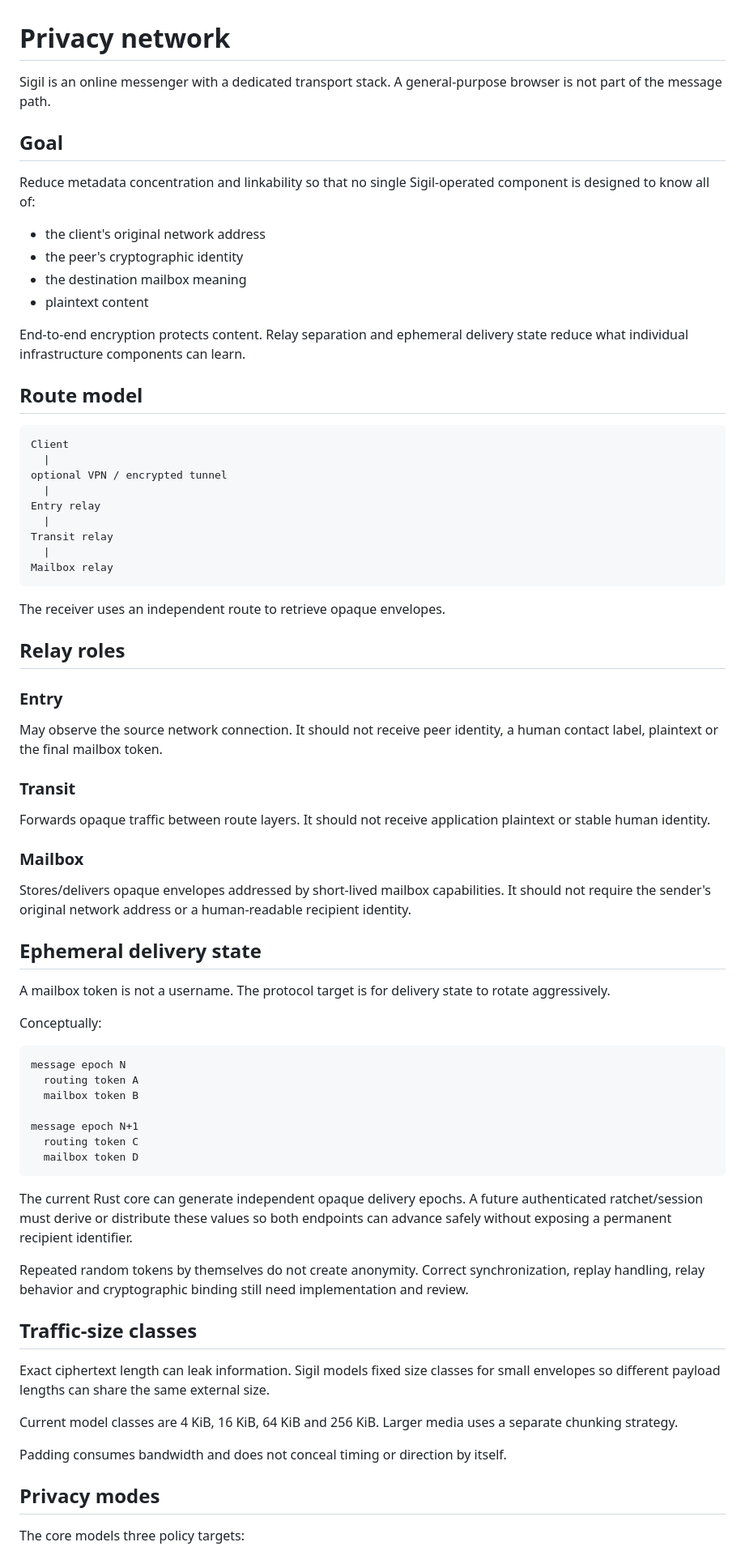
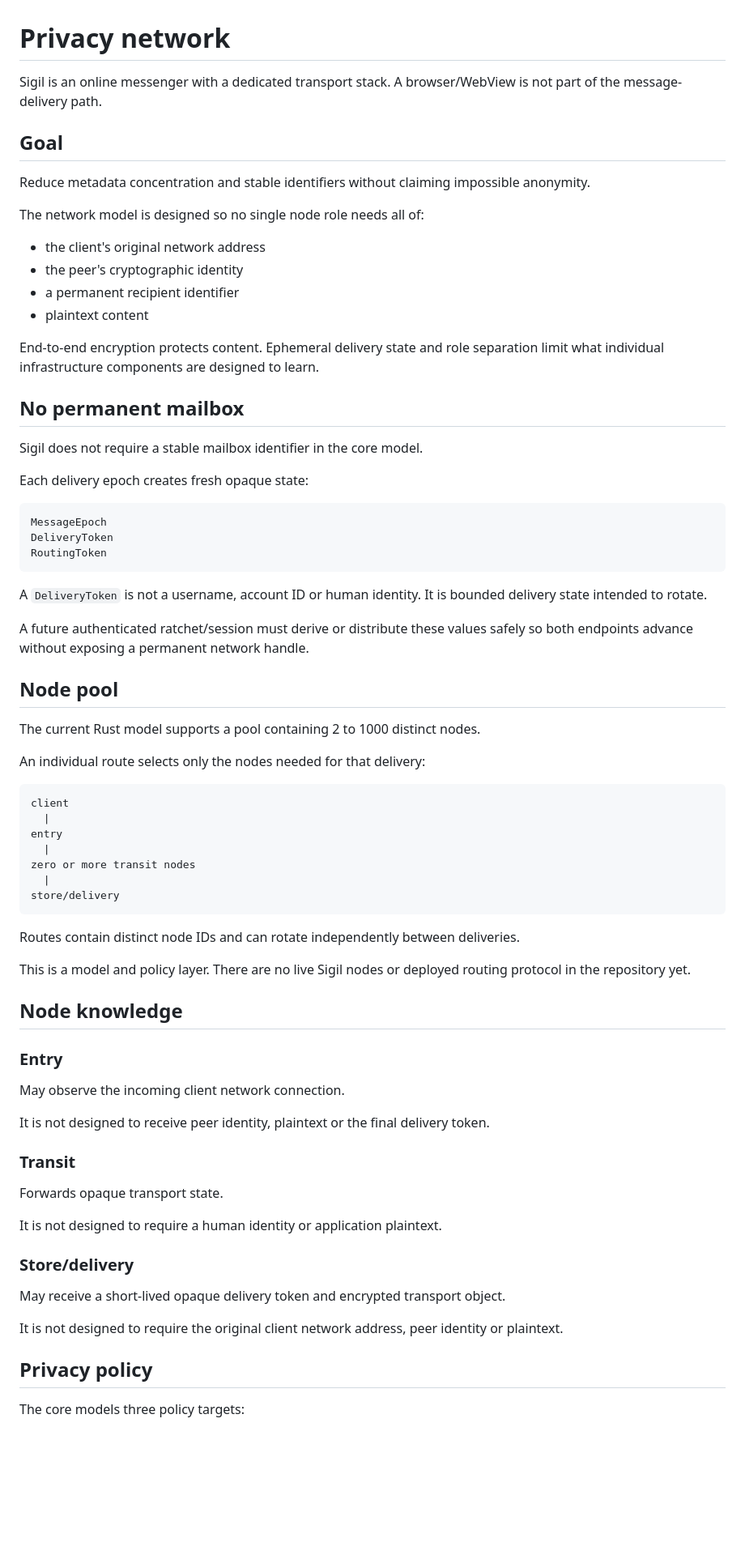
Before and after one commit to generiz/Sigil, a Markdown page: docs/PRIVACY_NETWORK.md, the part around one of its changes. Shown at 81% size. Rendered like a GitHub page; blank space fills up the shorter version.

Commit message:
remove mailbox semantics from privacy network design

````diff
--- a/docs/PRIVACY_NETWORK.md
+++ b/docs/PRIVACY_NETWORK.md
@@ -1,77 +1,77 @@
 # Privacy network
 
-Sigil is an online messenger with a dedicated transport stack. A general-purpose browser is not part of the message path.
+Sigil is an online messenger with a dedicated transport stack. A browser/WebView is not part of the message-delivery path.
 
 ## Goal
 
-Reduce metadata concentration and linkability so that no single Sigil-operated component is designed to know all of:
+Reduce metadata concentration and stable identifiers without claiming impossible anonymity.
+
+The network model is designed so no single node role needs all of:
 
 - the client's original network address
 - the peer's cryptographic identity
-- the destination mailbox meaning
+- a permanent recipient identifier
 - plaintext content
 
-End-to-end encryption protects content. Relay separation and ephemeral delivery state reduce what individual infrastructure components can learn.
+End-to-end encryption protects content. Ephemeral delivery state and role separation limit what individual infrastructure components are designed to learn.
 
-## Route model
+## No permanent mailbox
+
+Sigil does not require a stable mailbox identifier in the core model.
+
+Each delivery epoch creates fresh opaque state:
 
 ```text
-Client
-  |
-optional VPN / encrypted tunnel
-  |
-Entry relay
-  |
-Transit relay
-  |
-Mailbox relay
+MessageEpoch
+DeliveryToken
+RoutingToken
 ```
 
-The receiver uses an independent route to retrieve opaque envelopes.
+A `DeliveryToken` is not a username, account ID or human identity. It is bounded delivery state intended to rotate.
 
-## Relay roles
+A future authenticated ratchet/session must derive or distribute these values safely so both endpoints advance without exposing a permanent network handle.
+
+## Node pool
+
+The current Rust model supports a pool containing 2 to 1000 distinct nodes.
+
+An individual route selects only the nodes needed for that delivery:
+
+```text
+client
+  |
+entry
+  |
+zero or more transit nodes
+  |
+store/delivery
+```
+
+Routes contain distinct node IDs and can rotate independently between deliveries.
+
+This is a model and policy layer. There are no live Sigil nodes or deployed routing protocol in the repository yet.
+
+## Node knowledge
 
 ### Entry
 
-May observe the source network connection. It should not receive peer identity, a human contact label, plaintext or the final mailbox token.
+May observe the incoming client network connection.
+
+It is not designed to receive peer identity, plaintext or the final delivery token.
 
 ### Transit
 
-Forwards opaque traffic between route layers. It should not receive application plaintext or stable human identity.
+Forwards opaque transport state.
 
-### Mailbox
+It is not designed to require a human identity or application plaintext.
 
-Stores/delivers opaque envelopes addressed by short-lived mailbox capabilities. It should not require the sender's original network address or a human-readable recipient identity.
+### Store/delivery
 
-## Ephemeral delivery state
+May receive a short-lived opaque delivery token and encrypted transport object.
 
-A mailbox token is not a username. The protocol target is for delivery state to rotate aggressively.
+It is not designed to require the original client network address, peer identity or plaintext.
 
-Conceptually:
-
-```text
-message epoch N
-  routing token A
-  mailbox token B
-
-message epoch N+1
-  routing token C
-  mailbox token D
-```
-
-The current Rust core can generate independent opaque delivery epochs. A future authenticated ratchet/session must derive or distribute these values so both endpoints can advance safely without exposing a permanent recipient identifier.
-
-Repeated random tokens by themselves do not create anonymity. Correct synchronization, replay handling, relay behavior and cryptographic binding still need implementation and review.
-
-## Traffic-size classes
-
-Exact ciphertext length can leak information. Sigil models fixed size classes for small envelopes so different payload lengths can share the same external size.
-
-Current model classes are 4 KiB, 16 KiB, 64 KiB and 256 KiB. Larger media uses a separate chunking strategy.
-
-Padding consumes bandwidth and does not conceal timing or direction by itself.
-
-## Privacy modes
+## Privacy policy
 
 The core models three policy targets:
 
````
Also changed, not shown: other parts of docs/PRIVACY_NETWORK.md (+47 -11 lines).
